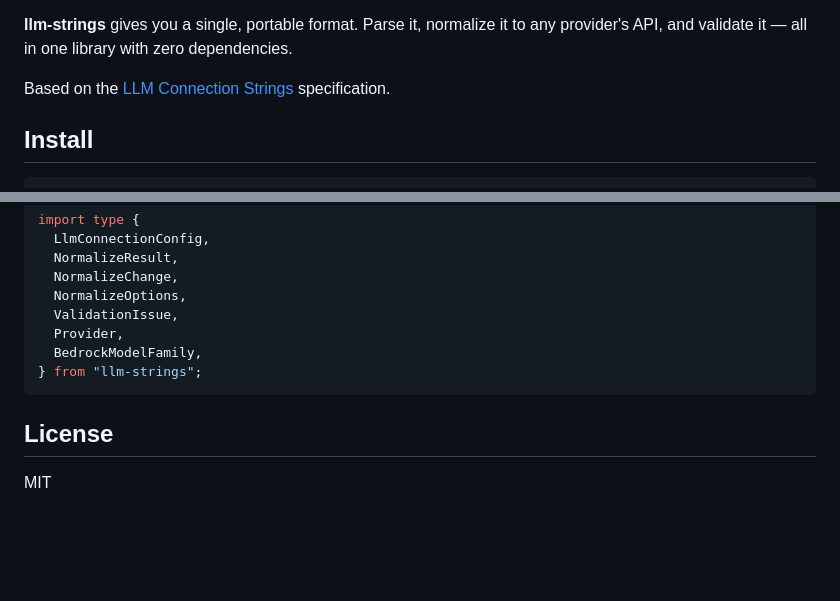
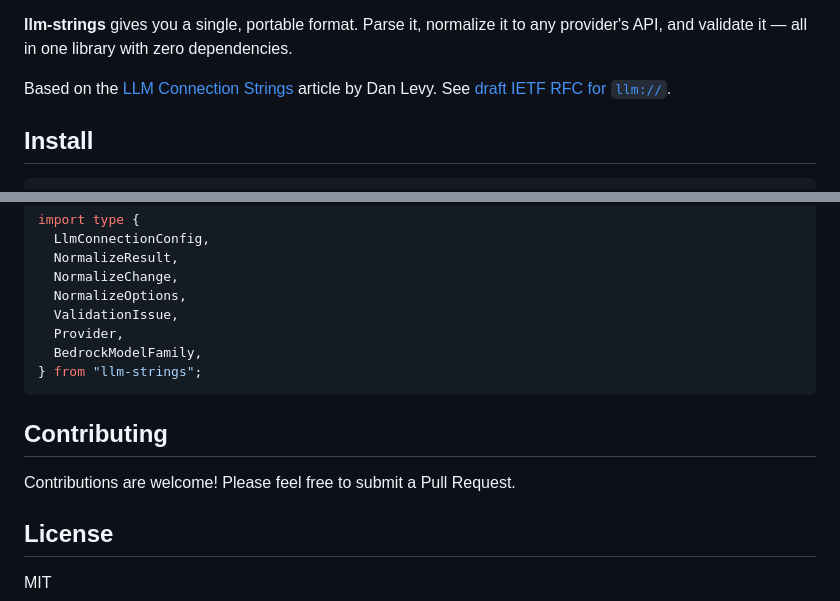
Before and after one commit to justsml/llm-strings, a Markdown page: README.md, 2 parts joined by grey strips. GitHub-like rendering; blank space fills up the shorter version.

Commit message:
docs: enhance README with badges, contributing section, and additional references

````diff
--- a/README.md
+++ b/README.md
@@ -15,7 +23,7 @@ Every LLM provider invented their own parameter names. `max_tokens` vs `maxOutpu
 
 **llm-strings** gives you a single, portable format. Parse it, normalize it to any provider's API, and validate it — all in one library with zero dependencies.
 
-Based on the [LLM Connection Strings](https://danlevy.net/llm-connection-strings/) specification.
+Based on the [LLM Connection Strings](https://danlevy.net/llm-connection-strings/) article by Dan Levy. See [draft IETF RFC for `llm://`](https://datatracker.ietf.org/doc/html/draft-levy-llm-uri-scheme-00).
 
 ## Install
 
@@ -352,6 +360,10 @@ import type {
 } from "llm-strings";
 ```
 
+## Contributing
+
+Contributions are welcome! Please feel free to submit a Pull Request.
+
 ## License
 
 MIT
````
Also changed, not shown: other parts of README.md (+17 -1 lines).
